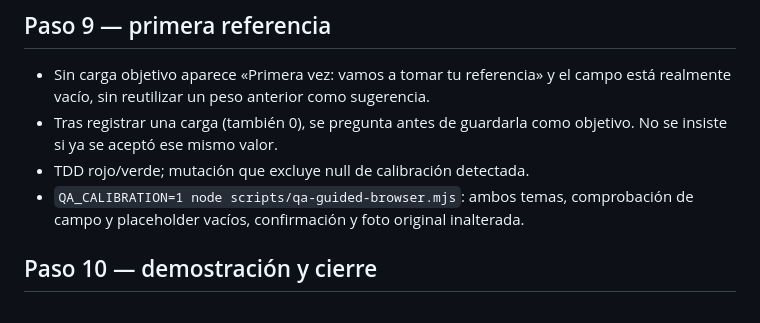
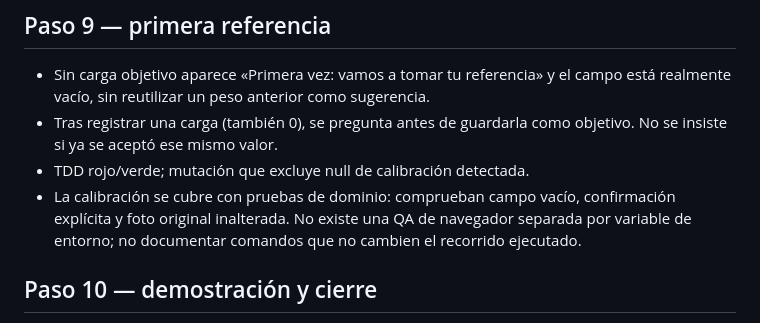
Before and after one commit to SaskyDev/aurum-fit, a Markdown page: docs/RUTINAS_GUIADAS_QA.md, the part around the change. Drawn GitHub-style.

```diff
--- a/docs/RUTINAS_GUIADAS_QA.md
+++ b/docs/RUTINAS_GUIADAS_QA.md
@@ -97,8 +97,10 @@ Alex confirmó usar la suite canónica `node --test tests/*.test.js`:
 - Tras registrar una carga (también 0), se pregunta antes de guardarla como
   objetivo. No se insiste si ya se aceptó ese mismo valor.
 - TDD rojo/verde; mutación que excluye null de calibración detectada.
-- `QA_CALIBRATION=1 node scripts/qa-guided-browser.mjs`: ambos temas, comprobación
-  de campo y placeholder vacíos, confirmación y foto original inalterada.
+- La calibración se cubre con pruebas de dominio: comprueban campo vacío,
+  confirmación explícita y foto original inalterada. No existe una QA de
+  navegador separada por variable de entorno; no documentar comandos que no
+  cambien el recorrido ejecutado.
 
 ## Paso 10 — demostración y cierre
 
```
Also changed, not shown: README.md (+0 -1 lines).
